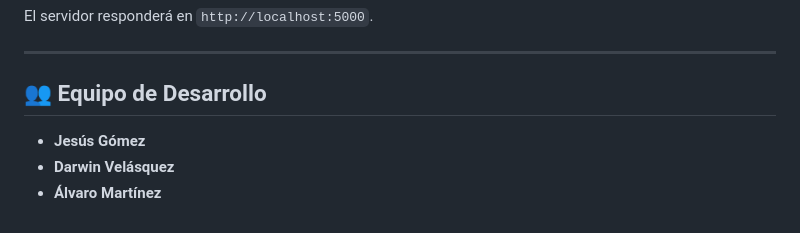
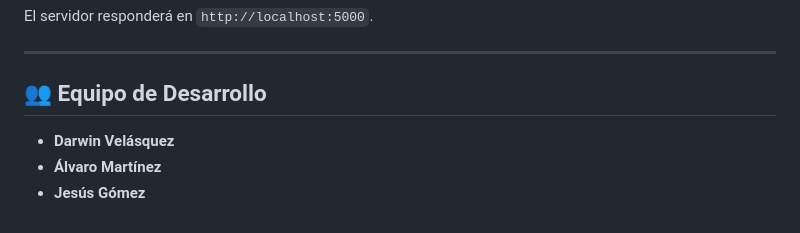
Before and after one commit to zPro24/raiz-andina, a Markdown page: README.md, the part around the change. GitHub-like rendering.

Commit message:
Update README.md to reorder development team members

```diff
--- a/README.md
+++ b/README.md
@@ -115,6 +115,6 @@ El servidor responderá en `http://localhost:5000`.
 
 ## 👥 Equipo de Desarrollo
 
-* **Jesús Gómez**
 * **Darwin Velásquez**
 * **Álvaro Martínez**
+* **Jesús Gómez**
```
